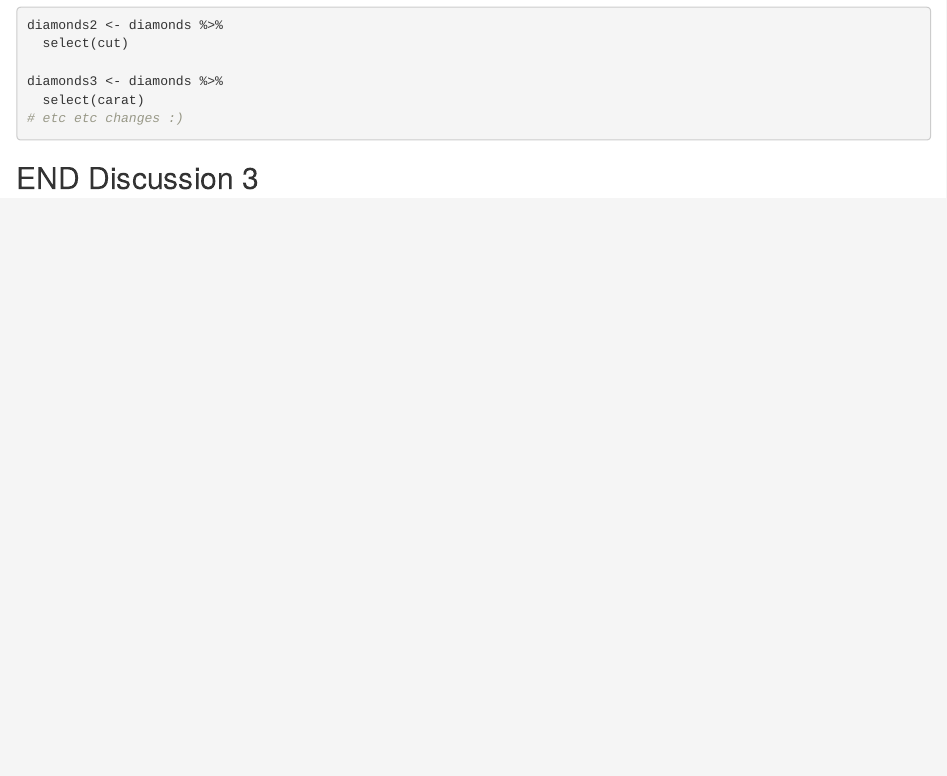
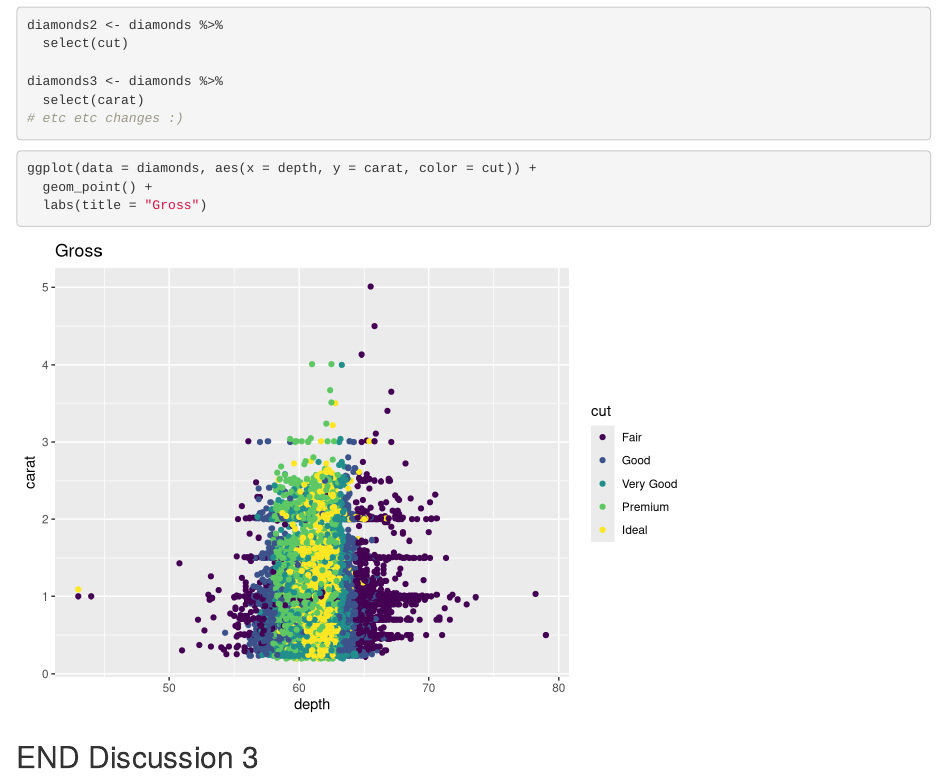
Before and after one commit to lorysalazar/wild-git-collab, an R Markdown document (git_wild.Rmd): the page in a window 1100 px wide, from 2140 px down. Rendered offline with R 4.5, knitr and Pandoc, with nearby package versions; code that draws random numbers runs with fixed seeds of ours.

Commit message:
Made graph in break-it 2

````diff
--- a/git_wild.Rmd
+++ b/git_wild.Rmd
@@ -51,6 +51,9 @@ diamonds3 <- diamonds %>%
 
 ```{r break-it-2}
 
+ggplot(data = diamonds, aes(x = depth, y = carat, color = cut)) +
+  geom_point() +
+  labs(title = "Gross")
 ```
 
 ## END Discussion 3
````
